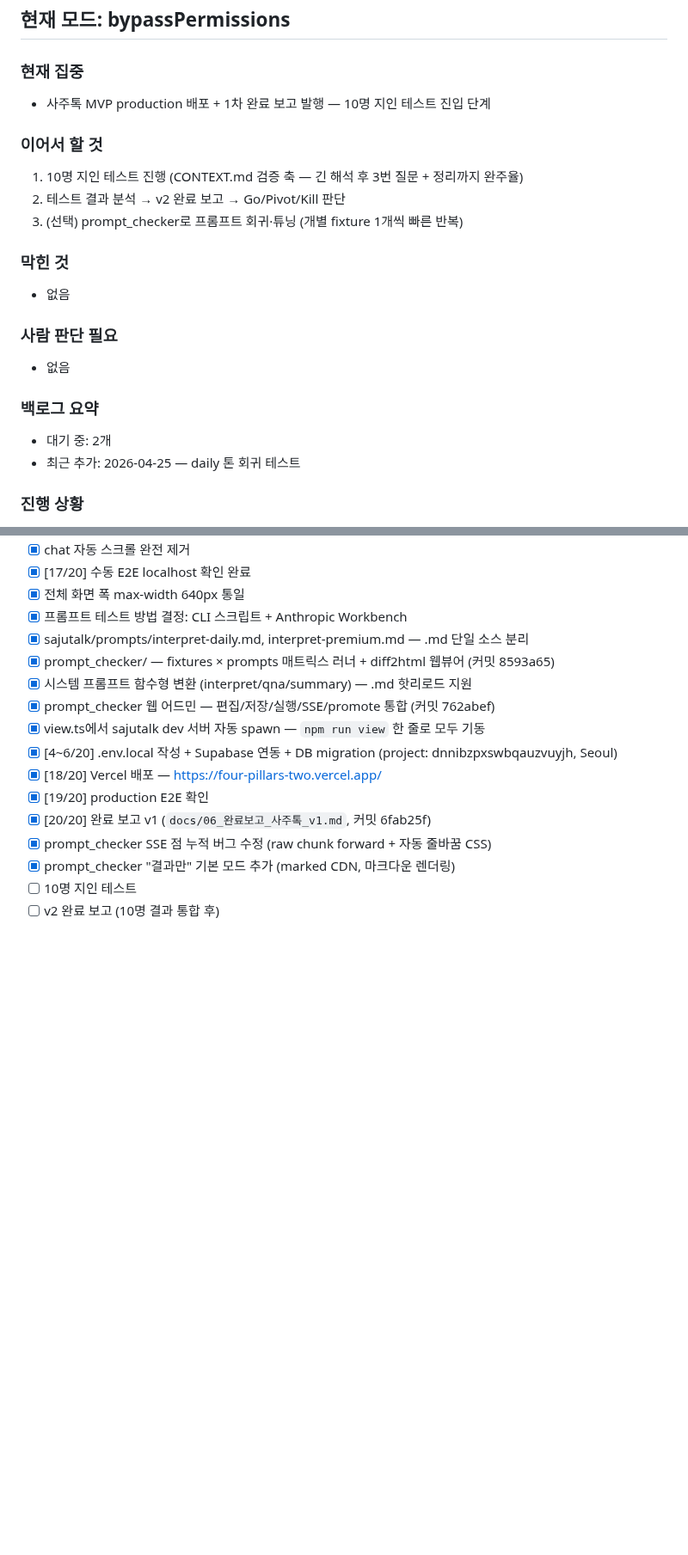
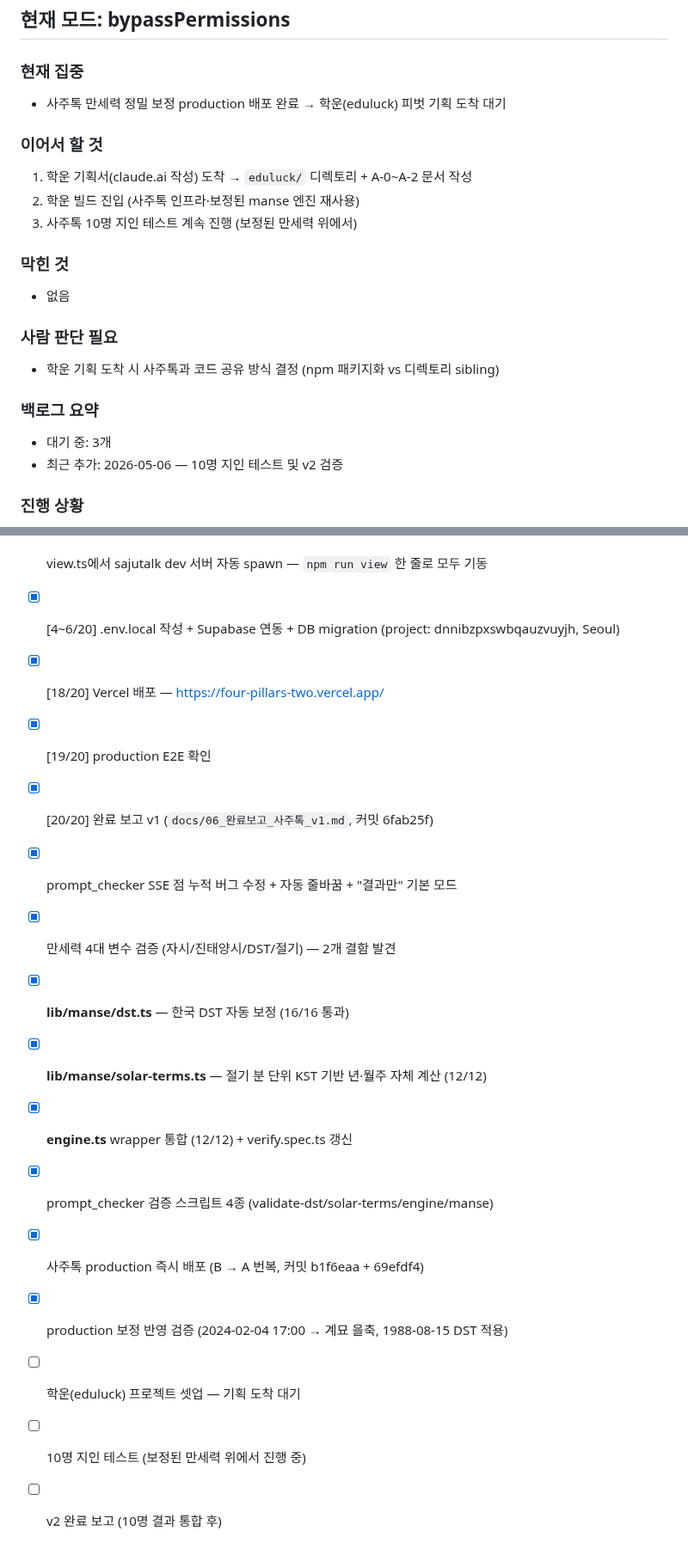
Before and after one commit to eugene-eee-hongkyu/four-pillars, a Markdown page: .harness/state.md, 2 parts joined by grey strips. Shown at 86% size. Drawn GitHub-style; blank space fills up the shorter version.

```diff
--- a/.harness/state.md
+++ b/.harness/state.md
@@ -12,13 +12,13 @@
 
 ### 현재 집중
 
-- 사주톡 MVP production 배포 + 1차 완료 보고 발행 — 10명 지인 테스트 진입 단계
+- 사주톡 만세력 정밀 보정 production 배포 완료 → 학운(eduluck) 피벗 기획 도착 대기
 
 ### 이어서 할 것
 
-1. 10명 지인 테스트 진행 (CONTEXT.md 검증 축 — 긴 해석 후 3번 질문 + 정리까지 완주율)
-2. 테스트 결과 분석 → v2 완료 보고 → Go/Pivot/Kill 판단
-3. (선택) prompt_checker로 프롬프트 회귀·튜닝 (개별 fixture 1개씩 빠른 반복)
+1. 학운 기획서(claude.ai 작성) 도착 → `eduluck/` 디렉토리 + A-0~A-2 문서 작성
+2. 학운 빌드 진입 (사주톡 인프라·보정된 manse 엔진 재사용)
+3. 사주톡 10명 지인 테스트 계속 진행 (보정된 만세력 위에서)
 
 ### 막힌 것
 
@@ -26,12 +26,12 @@
 
 ### 사람 판단 필요
 
-- 없음
+- 학운 기획 도착 시 사주톡과 코드 공유 방식 결정 (npm 패키지화 vs 디렉토리 sibling)
 
 ### 백로그 요약
 
-- 대기 중: 2개
-- 최근 추가: 2026-04-25 — daily 톤 회귀 테스트
+- 대기 중: 3개
+- 최근 추가: 2026-05-06 — 10명 지인 테스트 및 v2 검증
 
 ### 진행 상황
 
@@ -83,7 +83,14 @@
 - [x] [18/20] Vercel 배포 — https://four-pillars-two.vercel.app/
 - [x] [19/20] production E2E 확인
 - [x] [20/20] 완료 보고 v1 (`docs/06_완료보고_사주톡_v1.md`, 커밋 6fab25f)
-- [x] prompt_checker SSE 점 누적 버그 수정 (raw chunk forward + 자동 줄바꿈 CSS)
-- [x] prompt_checker "결과만" 기본 모드 추가 (marked CDN, 마크다운 렌더링)
-- [ ] 10명 지인 테스트
+- [x] prompt_checker SSE 점 누적 버그 수정 + 자동 줄바꿈 + "결과만" 기본 모드
+- [x] 만세력 4대 변수 검증 (자시/진태양시/DST/절기) — 2개 결함 발견
+- [x] **lib/manse/dst.ts** — 한국 DST 자동 보정 (16/16 통과)
+- [x] **lib/manse/solar-terms.ts** — 절기 분 단위 KST 기반 년·월주 자체 계산 (12/12)
+- [x] **engine.ts** wrapper 통합 (12/12) + verify.spec.ts 갱신
+- [x] prompt_checker 검증 스크립트 4종 (validate-dst/solar-terms/engine/manse)
+- [x] 사주톡 production 즉시 배포 (B → A 번복, 커밋 b1f6eaa + 69efdf4)
+- [x] production 보정 반영 검증 (2024-02-04 17:00 → 계묘 을축, 1988-08-15 DST 적용)
+- [ ] 학운(eduluck) 프로젝트 셋업 — 기획 도착 대기
+- [ ] 10명 지인 테스트 (보정된 만세력 위에서 진행 중)
 - [ ] v2 완료 보고 (10명 결과 통합 후)
```
Also changed, not shown: other parts of .harness/state.md (+2 -2 lines), .harness/decision.md (+12 -7 lines), .harness/worklog.md (+30 -15 lines).
